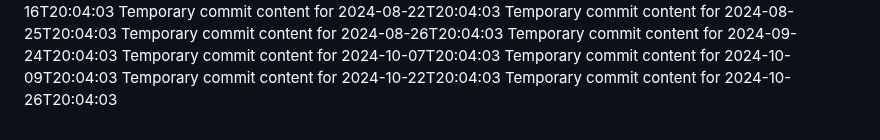
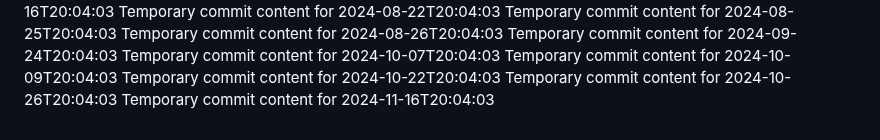
Before and after one commit to briannaluna17/dev-455-l, a Markdown page: report.md, the part around the change. Drawn GitHub-style.

```diff
--- a/report.md
+++ b/report.md
@@ -71,3 +71,4 @@ Temporary commit content for 2024-10-07T20:04:03
 Temporary commit content for 2024-10-09T20:04:03
 Temporary commit content for 2024-10-22T20:04:03
 Temporary commit content for 2024-10-26T20:04:03
+Temporary commit content for 2024-11-16T20:04:03
```
